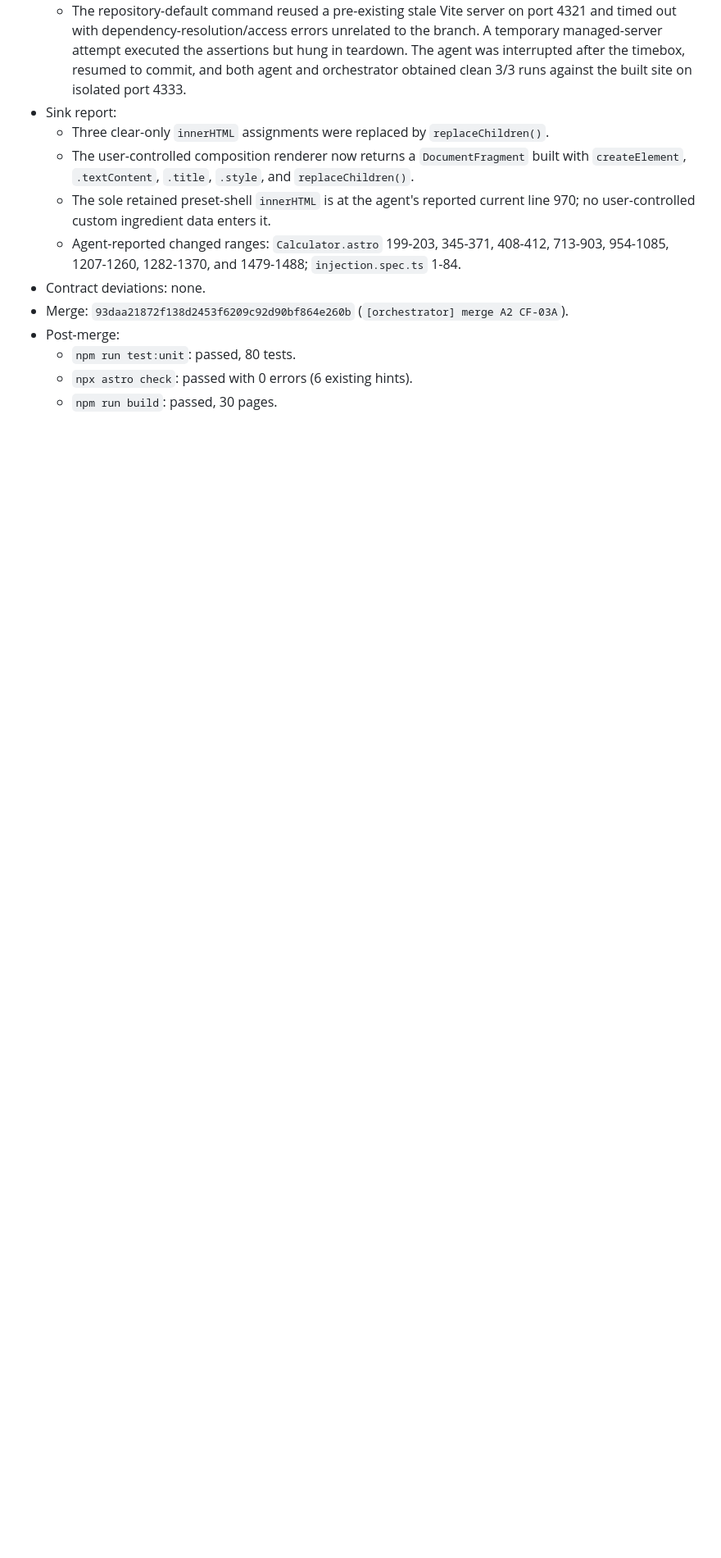
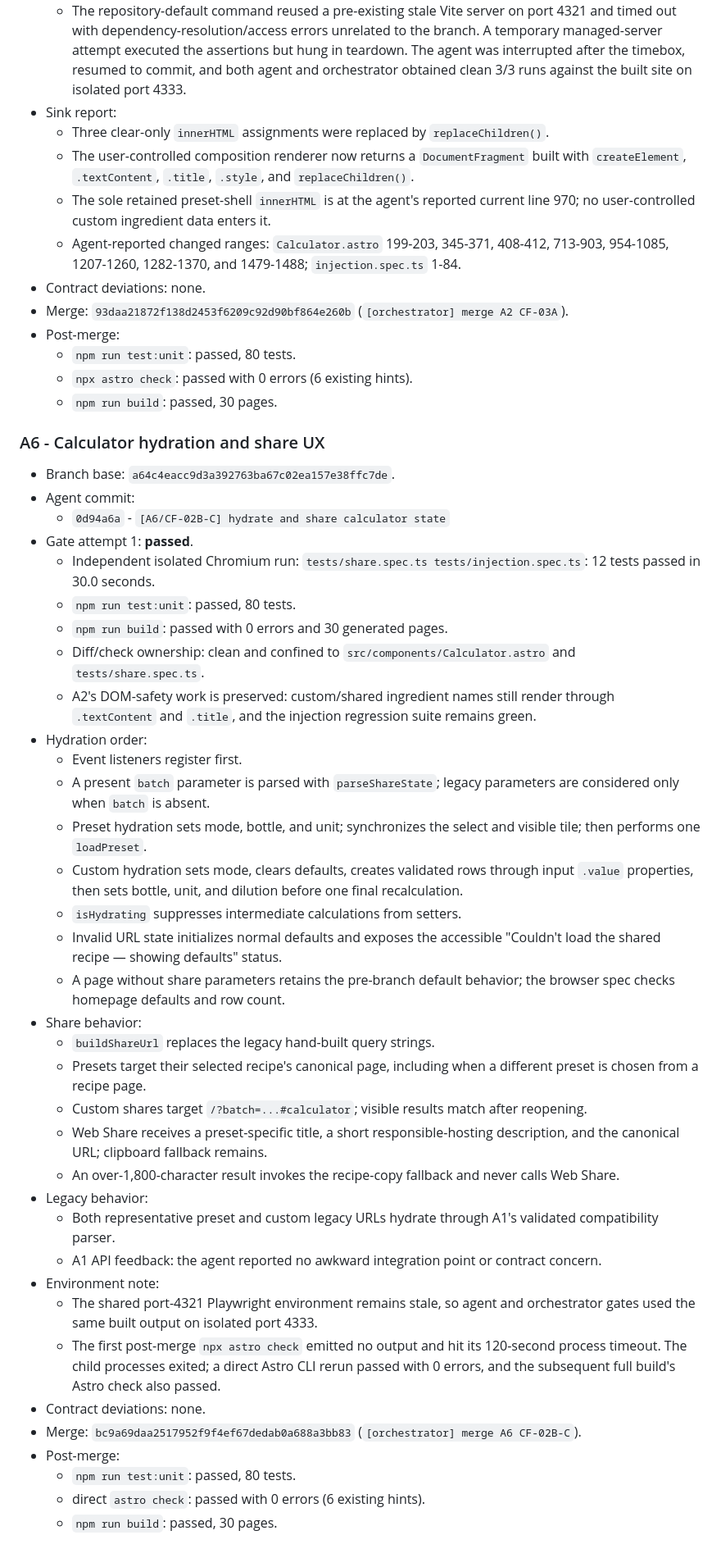
Before and after one commit to probuilddigital1-star/freezerbatch, a Markdown page: .agents/critical-fixes-log.md, the part around one of its changes. Shown at 82% size. GitHub-like rendering; blank space fills up the shorter version.

Commit message:
[orchestrator] log A6 gate and merge

```diff
--- a/.agents/critical-fixes-log.md
+++ b/.agents/critical-fixes-log.md
@@ -293,3 +293,63 @@ checks are recorded here before the next agent starts.
   - `npm run test:unit`: passed, 80 tests.
   - `npx astro check`: passed with 0 errors (6 existing hints).
   - `npm run build`: passed, 30 pages.
+
+### A6 - Calculator hydration and share UX
+
+- Branch base: `a64c4eacc9d3a392763ba67c02ea157e38ffc7de`.
+- Agent commit:
+  - `0d94a6a` - `[A6/CF-02B-C] hydrate and share calculator state`
+- Gate attempt 1: **passed**.
+  - Independent isolated Chromium run:
+    `tests/share.spec.ts tests/injection.spec.ts`: 12 tests passed in 30.0
+    seconds.
+  - `npm run test:unit`: passed, 80 tests.
+  - `npm run build`: passed with 0 errors and 30 generated pages.
+  - Diff/check ownership: clean and confined to
+    `src/components/Calculator.astro` and `tests/share.spec.ts`.
+  - A2's DOM-safety work is preserved: custom/shared ingredient names still
+    render through `.textContent` and `.title`, and the injection regression
+    suite remains green.
+- Hydration order:
+  - Event listeners register first.
+  - A present `batch` parameter is parsed with `parseShareState`; legacy
+    parameters are considered only when `batch` is absent.
+  - Preset hydration sets mode, bottle, and unit; synchronizes the select and
+    visible tile; then performs one `loadPreset`.
+  - Custom hydration sets mode, clears defaults, creates validated rows through
+    input `.value` properties, then sets bottle, unit, and dilution before one
+    final recalculation.
+  - `isHydrating` suppresses intermediate calculations from setters.
+  - Invalid URL state initializes normal defaults and exposes the accessible
+    "Couldn't load the shared recipe — showing defaults" status.
+  - A page without share parameters retains the pre-branch default behavior;
+    the browser spec checks homepage defaults and row count.
+- Share behavior:
+  - `buildShareUrl` replaces the legacy hand-built query strings.
+  - Presets target their selected recipe's canonical page, including when a
+    different preset is chosen from a recipe page.
+  - Custom shares target `/?batch=...#calculator`; visible results match after
+    reopening.
+  - Web Share receives a preset-specific title, a short responsible-hosting
+    description, and the canonical URL; clipboard fallback remains.
+  - An over-1,800-character result invokes the recipe-copy fallback and never
+    calls Web Share.
+- Legacy behavior:
+  - Both representative preset and custom legacy URLs hydrate through A1's
+    validated compatibility parser.
+  - A1 API feedback: the agent reported no awkward integration point or
+    contract concern.
+- Environment note:
+  - The shared port-4321 Playwright environment remains stale, so agent and
+    orchestrator gates used the same built output on isolated port 4333.
+  - The first post-merge `npx astro check` emitted no output and hit its
+    120-second process timeout. The child processes exited; a direct Astro CLI
+    rerun passed with 0 errors, and the subsequent full build's Astro check
+    also passed.
+- Contract deviations: none.
+- Merge: `bc9a69daa2517952f9f4ef67dedab0a688a3bb83`
+  (`[orchestrator] merge A6 CF-02B-C`).
+- Post-merge:
+  - `npm run test:unit`: passed, 80 tests.
+  - direct `astro check`: passed with 0 errors (6 existing hints).
+  - `npm run build`: passed, 30 pages.
```
Also changed, not shown: other parts of .agents/critical-fixes-log.md (+1 -1 lines).
